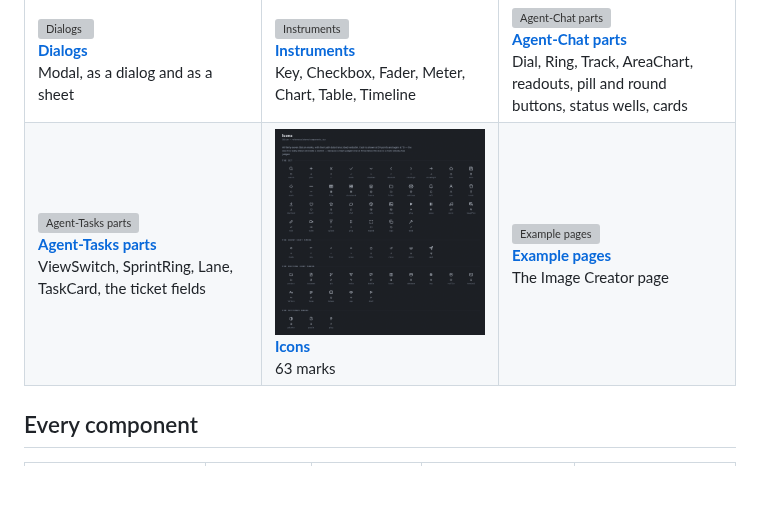
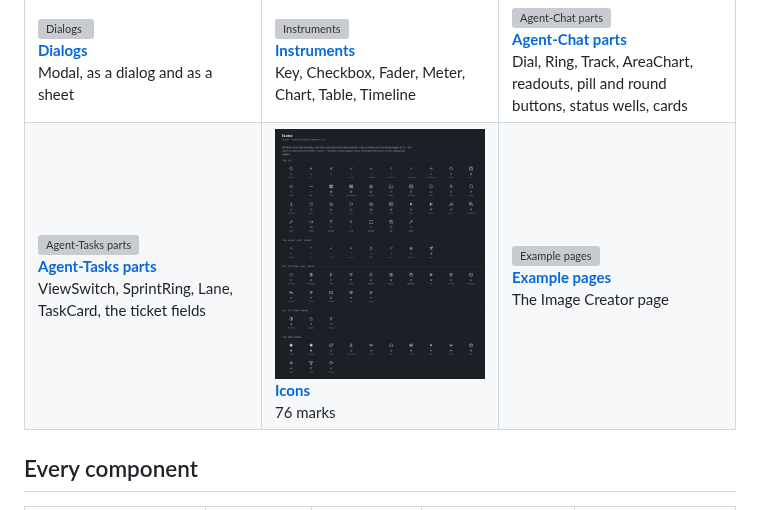
Before and after one commit to Black-Rainbow-Labs/black-rainbow-labs-rux, a Markdown page: docs/components/README.md, the part around the change. GitHub-like rendering; pictures changed too: docs/images/icons/dark-neumorphic.png; blank space fills up the shorter version; grey boxes are pictures that could not be loaded.

Commit message:
Insonant task-2344: transport and mixer icons for a DAW (Stop, Record, Loop, Metronome, Mute, Solo, Arm, Fold, Warp, Midi, Wave, Scene, Follow)

```diff
--- a/docs/components/README.md
+++ b/docs/components/README.md
@@ -27,7 +27,7 @@ rules every component keeps.
 </tr>
 <tr>
 <td><a href="agent-tasks.md"><img src="../images/board-parts/dark-neumorphic.png" alt="Agent-Tasks parts"></a><br><b><a href="agent-tasks.md">Agent-Tasks parts</a></b><br>ViewSwitch, SprintRing, Lane, TaskCard, the ticket fields</td>
-<td><a href="../icons.md"><img src="../images/icons/dark-neumorphic.png" alt="Icons"></a><br><b><a href="../icons.md">Icons</a></b><br>63 marks</td>
+<td><a href="../icons.md"><img src="../images/icons/dark-neumorphic.png" alt="Icons"></a><br><b><a href="../icons.md">Icons</a></b><br>76 marks</td>
 <td><a href="../examples.md"><img src="../images/image-creator/dark-neumorphic.png" alt="Example pages"></a><br><b><a href="../examples.md">Example pages</a></b><br>The Image Creator page</td>
 </tr>
 </table>
```
Also changed, not shown: docs/icons.md (+4 -3 lines), docs/images/icons/light-neumorphic.png, docs/images/storybook--dark-neumorphic.png, docs/images/storybook--light-neumorphic.png, 3 other files.
